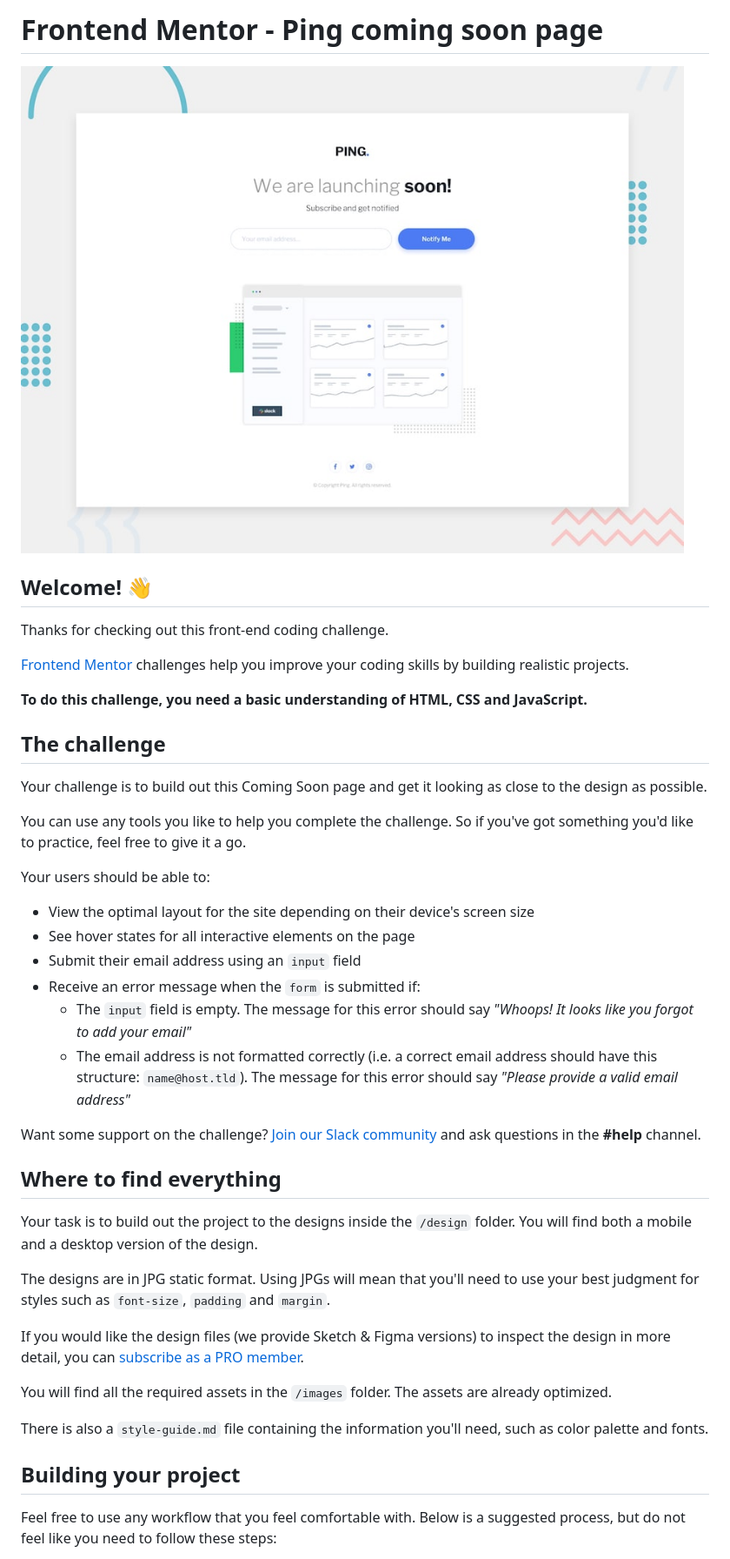
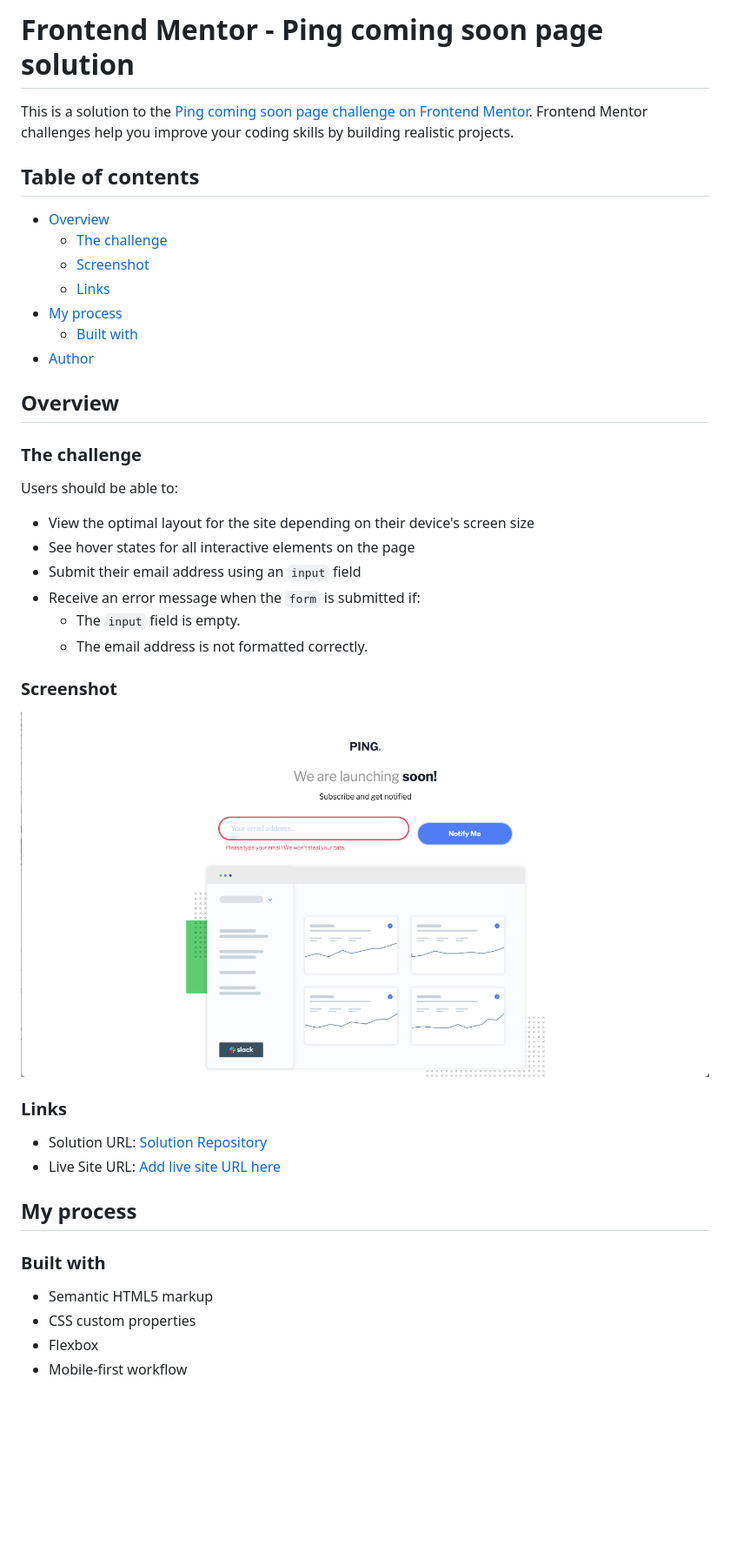
Before and after one commit to ponisworld/ping_landing_page, a Markdown page: README.md, the part around the change printed below. Shown: that part at 87% size. Drawn GitHub-style; pictures changed too: screenshot.png (added); blank space fills up the shorter version.

```diff
--- a/README.md
+++ b/README.md
@@ -1,45 +1,47 @@
-# Frontend Mentor - Ping coming soon page
+# Frontend Mentor - Ping coming soon page solution
 
-![Design preview for the Ping coming soon page coding challenge](./design/desktop-preview.jpg)
+This is a solution to the [Ping coming soon page challenge on Frontend Mentor](https://www.frontendmentor.io/challenges/ping-single-column-coming-soon-page-5cadd051fec04111f7b848da). Frontend Mentor challenges help you improve your coding skills by building realistic projects.
 
-## Welcome! 👋
+## Table of contents
 
-Thanks for checking out this front-end coding challenge.
+- [Overview](#overview)
+  - [The challenge](#the-challenge)
+  - [Screenshot](#screenshot)
+  - [Links](#links)
+- [My process](#my-process)
+  - [Built with](#built-with)
+- [Author](#author)
 
-[Frontend Mentor](https://www.frontendmentor.io) challenges help you improve your coding skills by building realistic projects.
+## Overview
 
-**To do this challenge, you need a basic understanding of HTML, CSS and JavaScript.**
+### The challenge
 
-## The challenge
-
-Your challenge is to build out this Coming Soon page and get it looking as close to the design as possible.
-
-You can use any tools you like to help you complete the challenge. So if you've got something you'd like to practice, feel free to give it a go.
-
-Your users should be able to:
+Users should be able to:
 
 - View the optimal layout for the site depending on their device's screen size
 - See hover states for all interactive elements on the page
 - Submit their email address using an `input` field
 - Receive an error message when the `form` is submitted if:
-	- The `input` field is empty. The message for this error should say *"Whoops! It looks like you forgot to add your email"*
-	- The email address is not formatted correctly (i.e. a correct email address should have this structure: `name@host.tld`). The message for this error should say *"Please provide a valid email address"*
+	- The `input` field is empty.
+	- The email address is not formatted correctly.
 
-Want some support on the challenge? [Join our Slack community](https://www.frontendmentor.io/slack) and ask questions in the **#help** channel.
+### Screenshot
 
-## Where to find everything
+![](./screenshot.png)
 
-Your task is to build out the project to the designs inside the `/design` folder. You will find both a mobile and a desktop version of the design.
 
-The designs are in JPG static format. Using JPGs will mean that you'll need to use your best judgment for styles such as `font-size`, `padding` and `margin`.
+### Links
 
-If you would like the design files (we provide Sketch & Figma versions) to inspect the design in more detail, you can [subscribe as a PRO member](https://www.frontendmentor.io/pro).
+- Solution URL: [Solution Repository](https://github.com/ponisworld/ping_landing_page)
+- Live Site URL: [Add live site URL here](https://ponisworld.github.io/ping_landing_page/)
 
-You will find all the required assets in the `/images` folder. The assets are already optimized.
+## My process
 
-There is also a `style-guide.md` file containing the information you'll need, such as color palette and fonts.
+### Built with
 
-## Building your project
+- Semantic HTML5 markup
+- CSS custom properties
+- Flexbox
+- Mobile-first workflow
 
-Feel free to use any workflow that you feel comfortable with. Below is a suggested process, but do not feel like you need to follow these steps:
 
```
Also changed, not shown: other parts of README.md (+5 -49 lines), README-template.md (deleted, +0 -115 lines).
